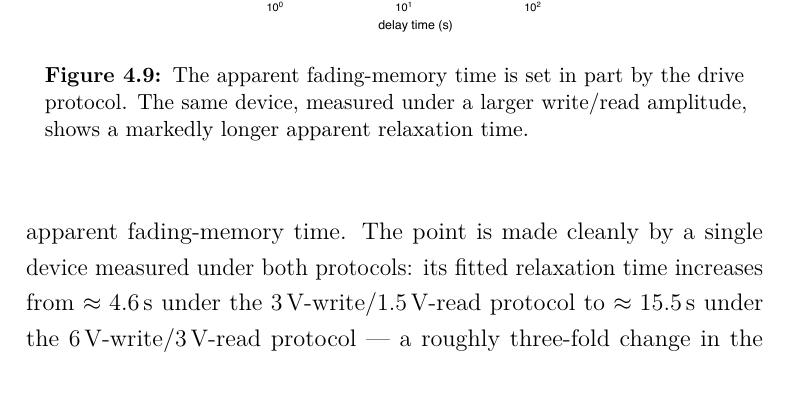
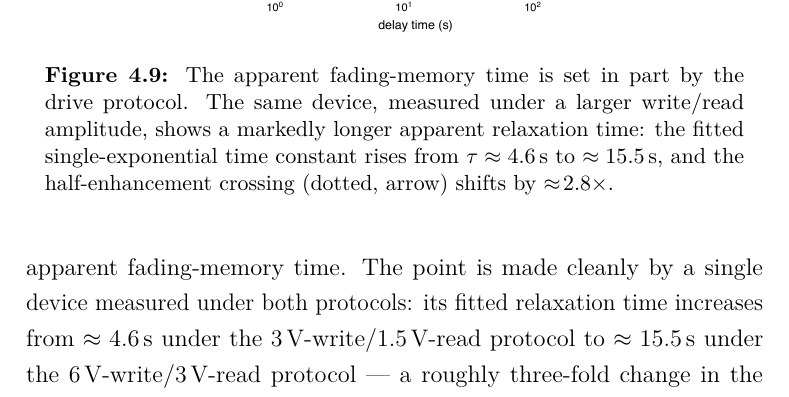
Before and after one commit to carlosdprados/phd-thesis, a LaTeX thesis (chapters/chapter4_comparative.tex): part of page 18 of 32, cut so that both start at the same text. Compiled offline with pdfLaTeX.

Commit message:
Anchor Ch4 protocol-figure annotations in the caption
The redrawn protocol overlay direct-labels both protocols and marks
the half-enhancement crossing shift; the caption now states the fitted
tau values (4.6 s -> 15.5 s) and the ~2.8x crossing shift so the
in-figure read-outs are anchored in the text. Full thesis rebuilds
clean (240 pp, 0 undefined references).

```diff
--- a/chapters/chapter4_comparative.tex
+++ b/chapters/chapter4_comparative.tex
@@ -195,7 +195,7 @@ A methodological result underlies, and disciplines, every comparison above. Beca
 \begin{figure}[t]
   \centering
   \includegraphics[width=0.62\linewidth]{../figures/chapter4/protocol_overlay.pdf}
-  \caption[The drive protocol sets the apparent fading-memory time]{The apparent fading-memory time is set in part by the drive protocol. The same device, measured under a larger write/read amplitude, shows a markedly longer apparent relaxation time.}
+  \caption[The drive protocol sets the apparent fading-memory time]{The apparent fading-memory time is set in part by the drive protocol. The same device, measured under a larger write/read amplitude, shows a markedly longer apparent relaxation time: the fitted single-exponential time constant rises from \(\tau\approx\SI{4.6}{\second}\) to \(\approx\SI{15.5}{\second}\), and the half-enhancement crossing (dotted, arrow) shifts by \(\approx\!2.8\times\).}
   \label{fig:ch4_protocol}
 \end{figure}
 
```
